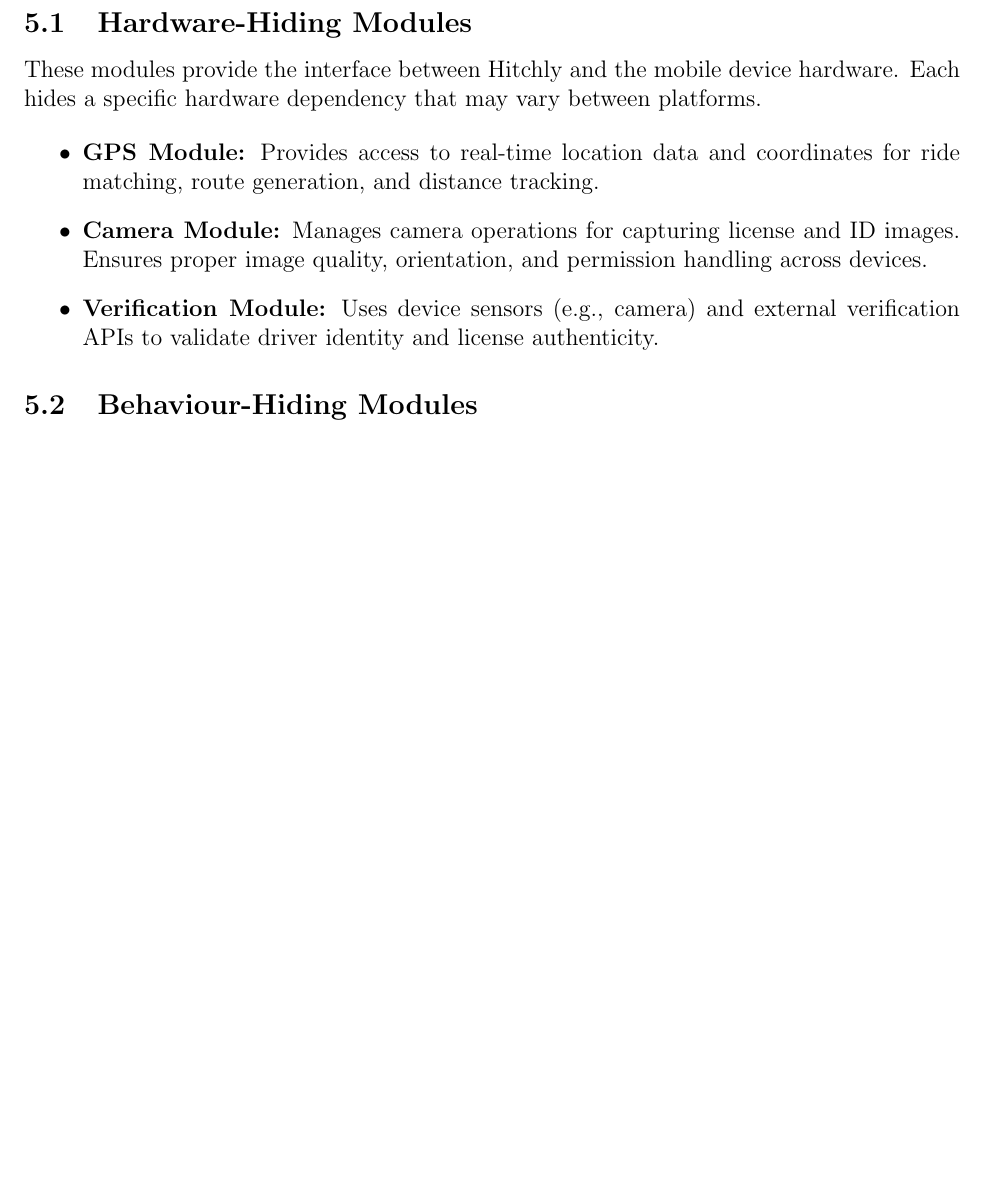
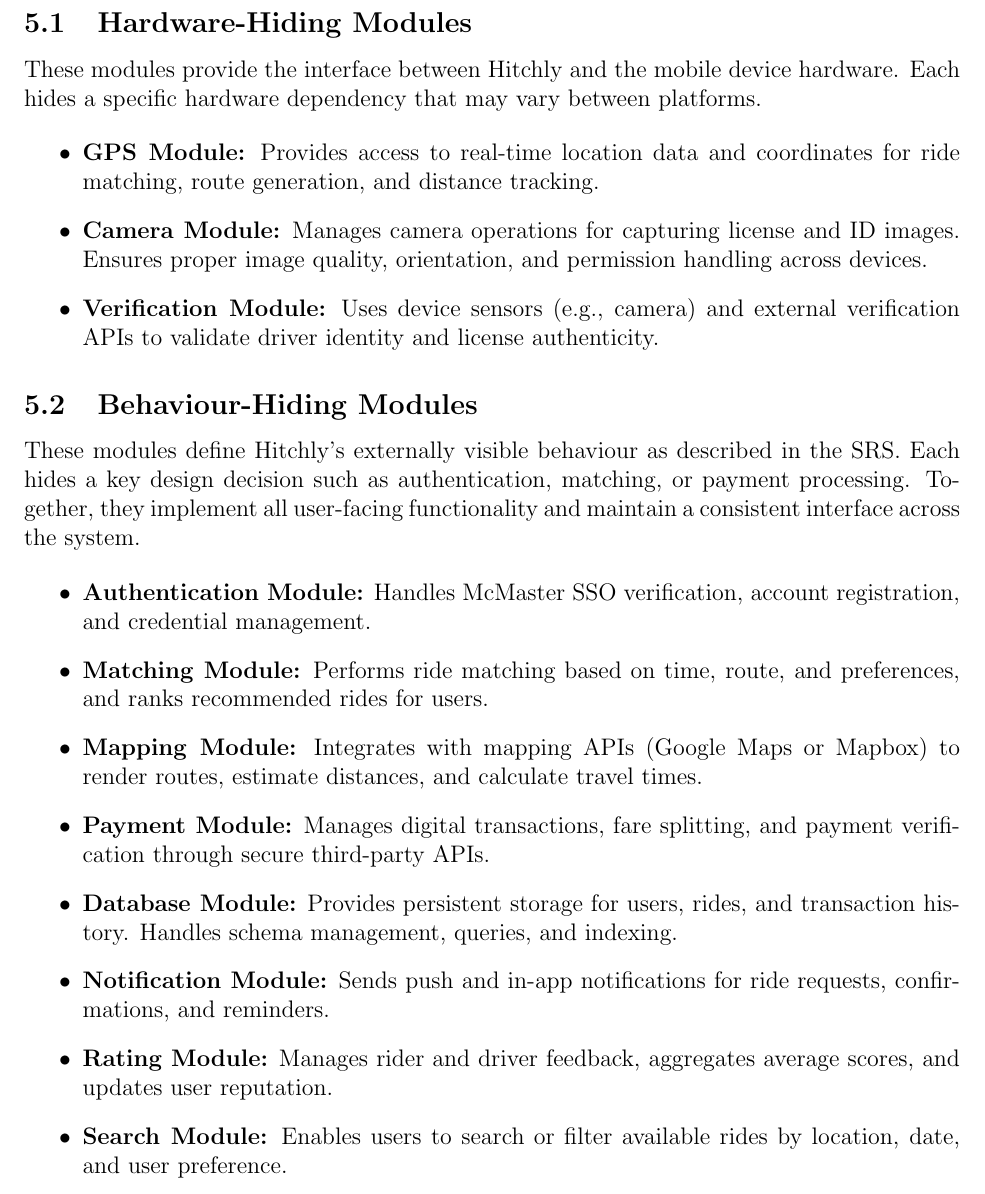
Before and after one commit to hitchly/hitchly, a LaTeX document (docs/Design/SoftArchitecture/MG.tex): part of page 8 of 14 before the commit and part of page 8 of 15 after it, cut so that both start at the same text, the shorter picture padded with empty space. Compiled offline with pdfLaTeX.

Commit message:
feat: add Behaviour-Hiding Modules (Authentication, Matching, Mapping, etc.)

```diff
--- a/docs/Design/SoftArchitecture/MG.tex
+++ b/docs/Design/SoftArchitecture/MG.tex
@@ -209,9 +209,38 @@
     Uses device sensors (e.g., camera) and external verification APIs to validate driver identity and license authenticity.
 \end{itemize}
 
+\subsection{Behaviour-Hiding Modules}
+These modules define Hitchly’s externally visible behaviour as described in the SRS.
+Each hides a key design decision such as authentication, matching, or payment processing.
+Together, they implement all user-facing functionality and maintain a consistent interface across the system.
 
+\begin{itemize}
+    \item \textbf{Authentication Module:}
+    Handles McMaster SSO verification, account registration, and credential management.
 
-\subsection{Behaviour-Hiding Modules}
+    \item \textbf{Matching Module:}
+    Performs ride matching based on time, route, and preferences, and ranks recommended rides for users.
+
+    \item \textbf{Mapping Module:}
+    Integrates with mapping APIs (Google Maps or Mapbox) to render routes, estimate distances, and calculate travel times.
+
+    \item \textbf{Payment Module:}
+    Manages digital transactions, fare splitting, and payment verification through secure third-party APIs.
+
+    \item \textbf{Database Module:}
+    Provides persistent storage for users, rides, and transaction history.
+    Handles schema management, queries, and indexing.
+
+    \item \textbf{Notification Module:}
+    Sends push and in-app notifications for ride requests, confirmations, and reminders.
+
+    \item \textbf{Rating Module:}
+    Manages rider and driver feedback, aggregates average scores, and updates user reputation.
+
+    \item \textbf{Search Module:}
+    Enables users to search or filter available rides by location, date, and user preference.
+\end{itemize}
+
 
 \subsection{Software-Decision Modules}
 
```
